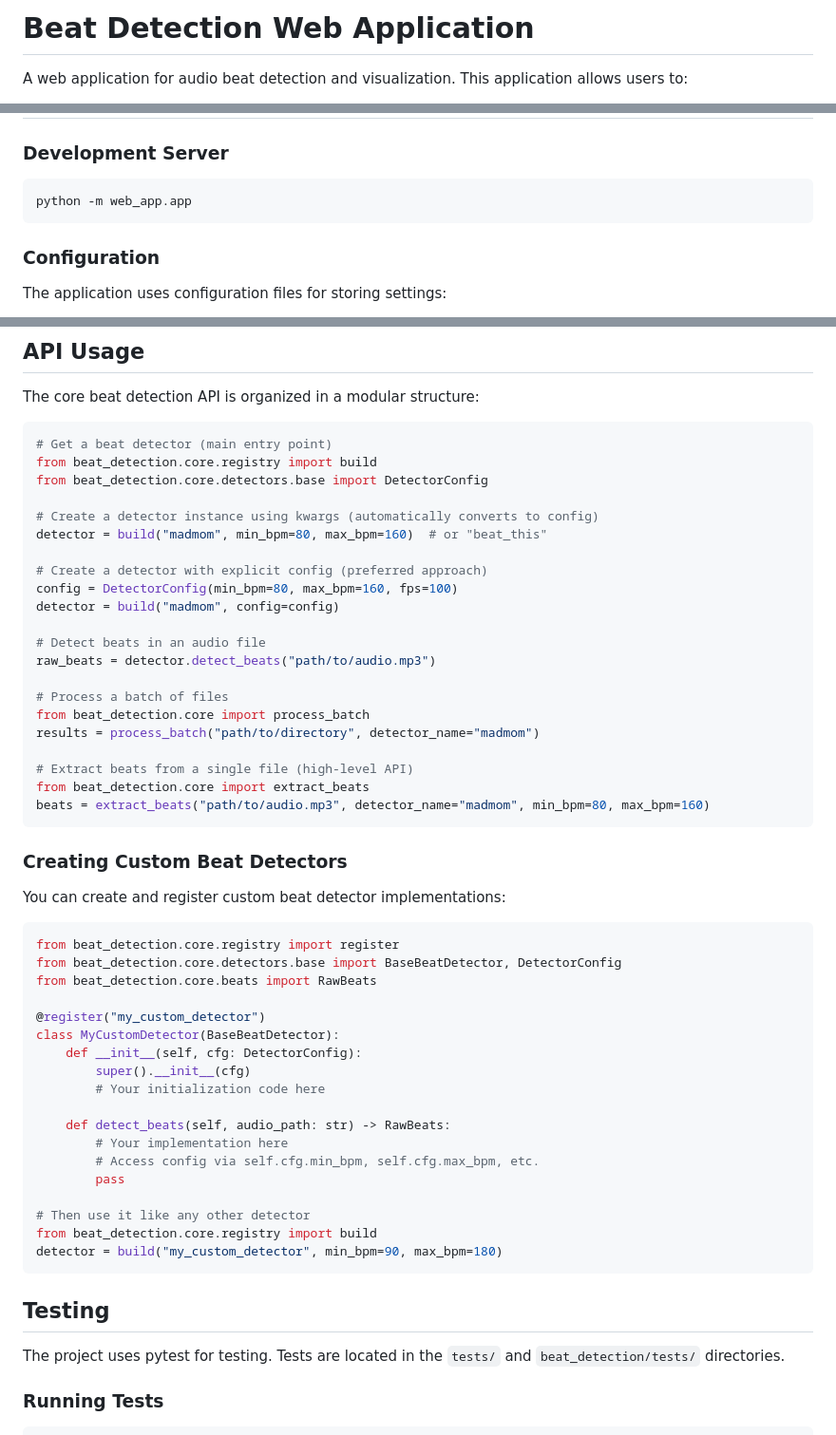
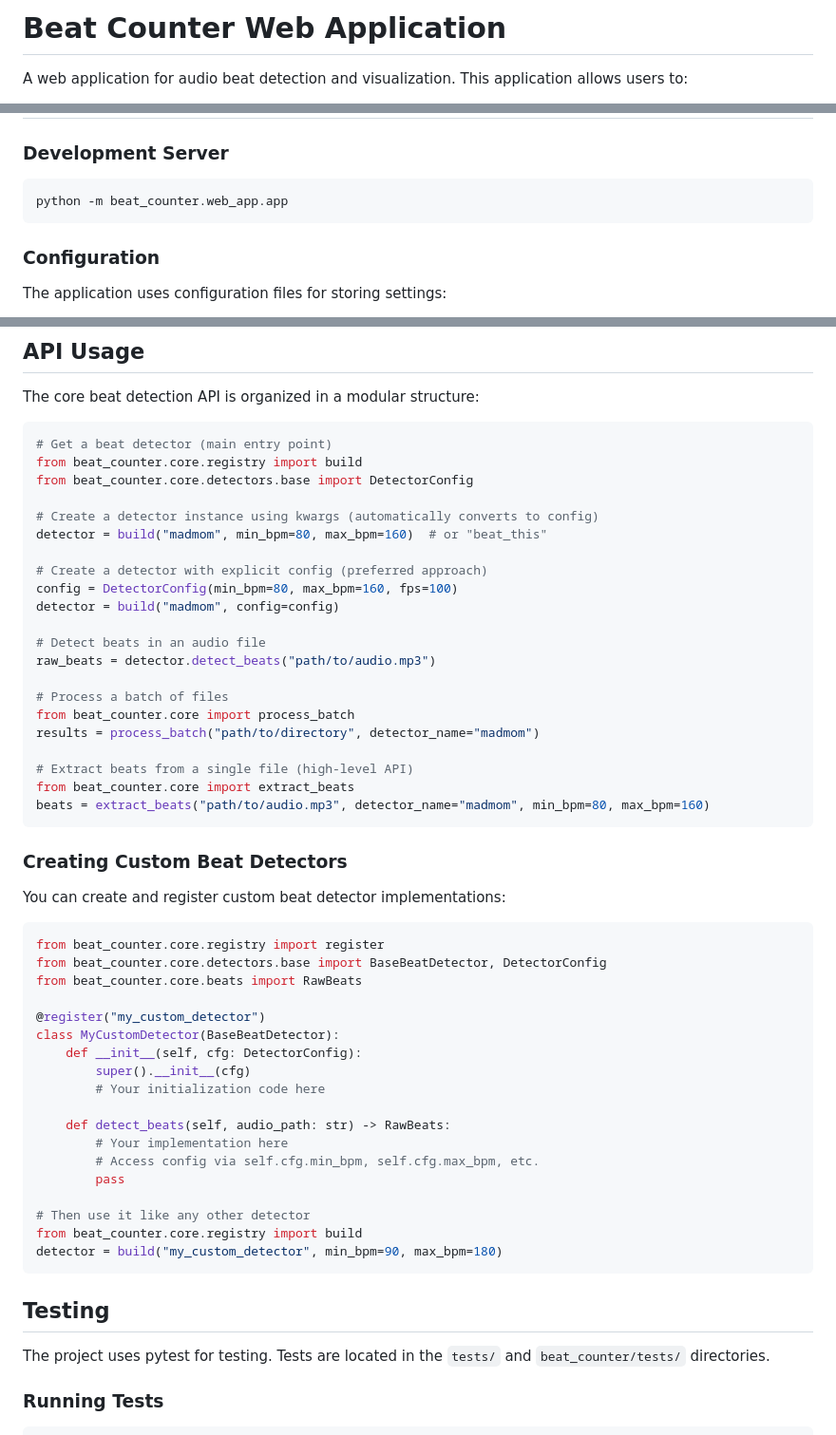
Before and after one commit to zby/beat_counter, a Markdown page: README.md, 3 parts joined by grey strips. Shown: that part at 95% size. Drawn GitHub-style.

Commit message:
docs: Update README for beat_counter refactor

````diff
--- a/README.md
+++ b/README.md
@@ -1,4 +1,4 @@
-# Beat Detection Web Application
+# Beat Counter Web Application
 
 A web application for audio beat detection and visualization. This application allows users to:
 
@@ -68,7 +68,7 @@ uv pip install ".[dev,beat_this_algo]"
 ### Development Server
 
 ```bash
-python -m web_app.app
+python -m beat_counter.web_app.app
 ```
 
 ### Configuration
@@ -191,8 +191,8 @@ The core beat detection API is organized in a modular structure:
 
 ```python
 # Get a beat detector (main entry point)
-from beat_detection.core.registry import build
-from beat_detection.core.detectors.base import DetectorConfig
+from beat_counter.core.registry import build
+from beat_counter.core.detectors.base import DetectorConfig
 
 # Create a detector instance using kwargs (automatically converts to config)
 detector = build("madmom", min_bpm=80, max_bpm=160)  # or "beat_this"
@@ -205,11 +205,11 @@ detector = build("madmom", config=config)
 raw_beats = detector.detect_beats("path/to/audio.mp3")
 
 # Process a batch of files
-from beat_detection.core import process_batch
+from beat_counter.core import process_batch
 results = process_batch("path/to/directory", detector_name="madmom")
 
 # Extract beats from a single file (high-level API)
-from beat_detection.core import extract_beats
+from beat_counter.core import extract_beats
 beats = extract_beats("path/to/audio.mp3", detector_name="madmom", min_bpm=80, max_bpm=160)
 ```
 
@@ -218,9 +218,9 @@ beats = extract_beats("path/to/audio.mp3", detector_name="madmom", min_bpm=80, m
 You can create and register custom beat detector implementations:
 
 ```python
-from beat_detection.core.registry import register
-from beat_detection.core.detectors.base import BaseBeatDetector, DetectorConfig
-from beat_detection.core.beats import RawBeats
+from beat_counter.core.registry import register
+from beat_counter.core.detectors.base import BaseBeatDetector, DetectorConfig
+from beat_counter.core.beats import RawBeats
 
 @register("my_custom_detector")
 class MyCustomDetector(BaseBeatDetector):
@@ -234,13 +234,13 @@ class MyCustomDetector(BaseBeatDetector):
         pass
 
 # Then use it like any other detector
-from beat_detection.core.registry import build
+from beat_counter.core.registry import build
 detector = build("my_custom_detector", min_bpm=90, max_bpm=180)
 ```
 
 ## Testing
 
-The project uses pytest for testing. Tests are located in the `tests/` and `beat_detection/tests/` directories.
+The project uses pytest for testing. Tests are located in the `tests/` and `beat_counter/tests/` directories.
 
 ### Running Tests
 
````
